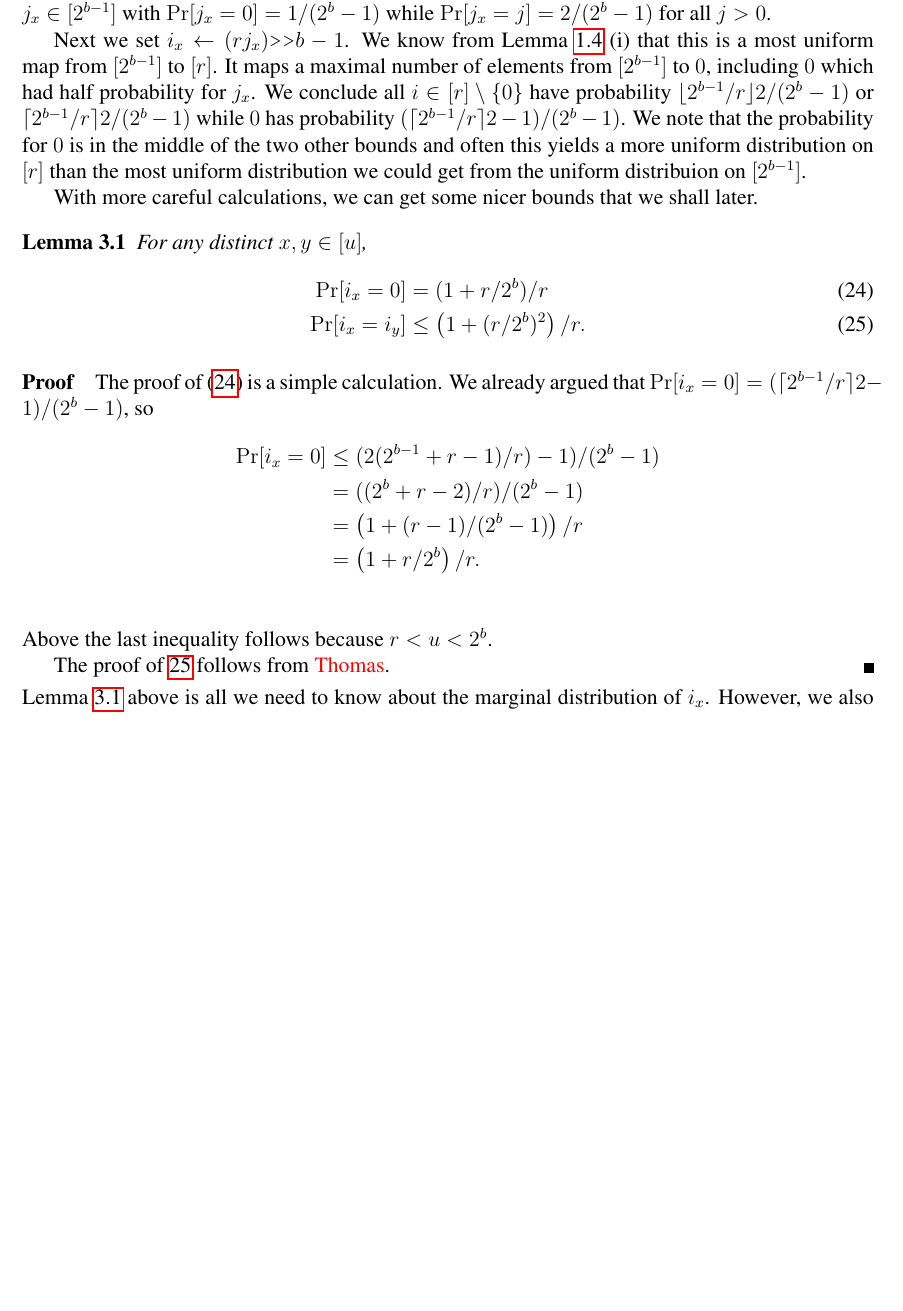
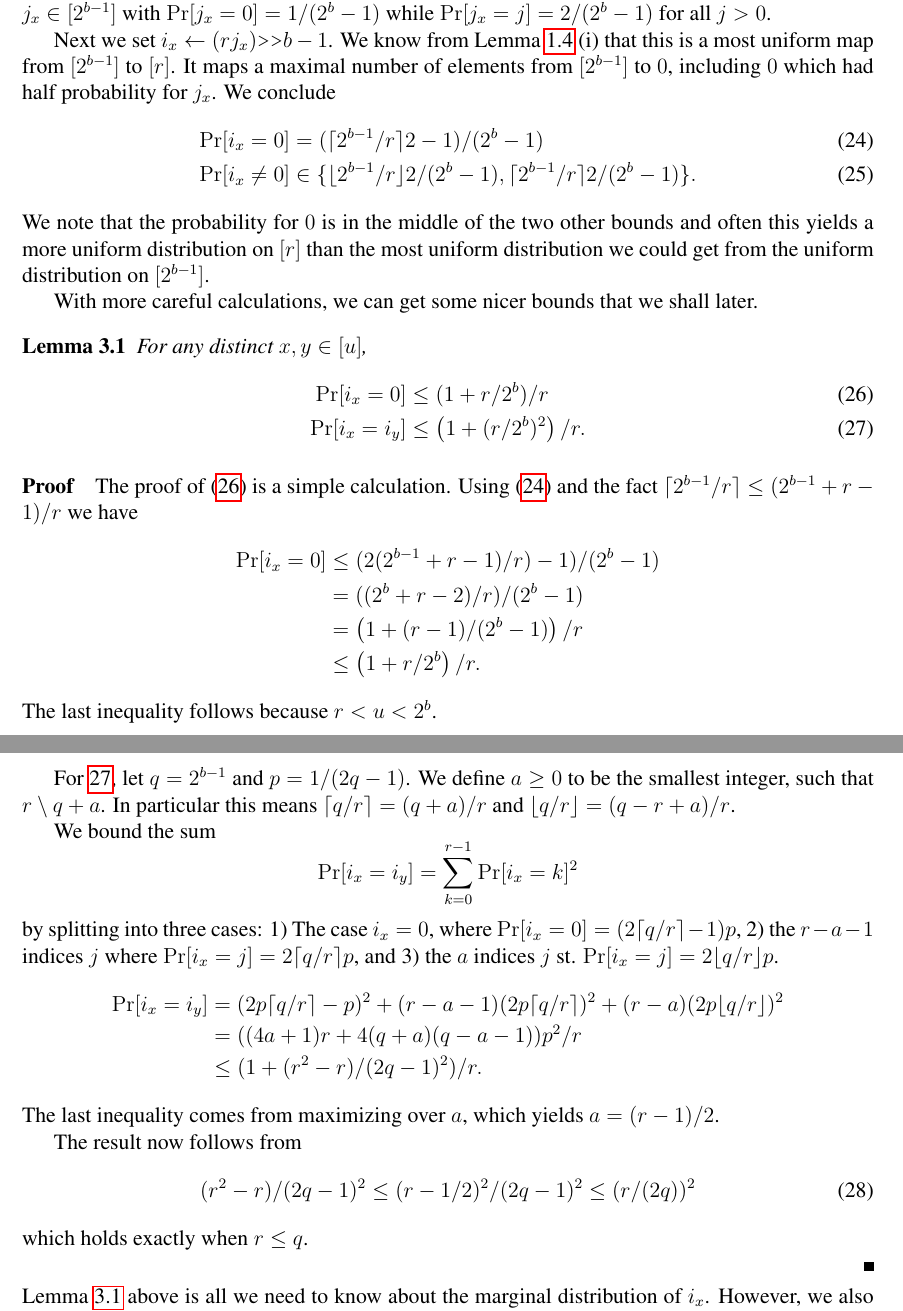
Before and after one commit to thomasahle/mersenne, a LaTeX paper (mersenne.tex): part of page 16 of 18 before the commit and two parts of pages 16 and 17 of 19 after it, the two joined at a grey line, cut so that both start at the same text, the shorter picture padded with empty space. Compiled offline with pdfLaTeX.

Commit message:
Proof of eq 27

```diff
--- a/mersenne.tex
+++ b/mersenne.tex
@@ -929,36 +929,84 @@ Next we set $i_x\gets (rj_x)\texttt{>>}b-1$. We know from Lemma
 \ref{lem:most-uniform} (i) that this is a most uniform map from
 $[2^{b-1}]$ to $[r]$.  It maps a maximal number of elements from
 $[2^{b-1}]$ to $0$, including $0$ which had half probability for
-$j_x$. We conclude all $i\in[r]\setminus\{0\}$ have probability
-$\floor{2^{b-1}/r}2/(2^{b}-1)$ or $\ceil{2^{b-1}/r}2/(2^{b}-1)$ while
-$0$ has probability $(\ceil{2^{b-1}/r}2-1)/(2^{b}-1)$.
+$j_x$.
+We conclude
+\begin{align}
+   \Pr[i_x=0] &= (\ceil{2^{b-1}/r}2-1)/(2^{b}-1)
+   \label{eq:prix0}
+   \\
+   \Pr[i_x\neq 0] &\in
+   \{\floor{2^{b-1}/r}2/(2^{b}-1), \ceil{2^{b-1}/r}2/(2^{b}-1)\}
+   \label{eq:prixneq0}
+   .
+\end{align}
+%all $i\in[r]\setminus\{0\}$ have probability
+%while
+%$0$ has probability $(\ceil{2^{b-1}/r}2-1)/(2^{b}-1)$.
 We note
 that the probability for $0$ is in the middle of the two other
 bounds and often this yields a more uniform distribution on $[r]$ than
 the most uniform distribution we could get from the
-uniform distribuion on $[2^{b-1}]$.
+uniform distribution on $[2^{b-1}]$.
 
 With
 more careful calculations, we can get some nicer bounds
 that we shall later.
 \begin{lemma}\label{lem:ix-r-dist} For any distinct $x,y\in [u]$,
 \begin{align}
-\Pr[i_x=0]&=(1+r/2^b)/r\label{eq:ix=0}\\
+\Pr[i_x=0]&\le(1+r/2^b)/r\label{eq:ix=0}\\
 \Pr[i_x=i_y]&\leq \left(1+(r/2^b)^2\right)/r.\label{eq:ix=iy}
 \end{align}
 \end{lemma}
 \begin{proof}
-The proof of \req{eq:ix=0} is a simple calculation. We
-already argued that $\Pr[i_x=0]=(\ceil{2^{b-1}/r}2-1)/(2^{b}-1)$, so
+The proof of \req{eq:ix=0} is a simple calculation.
+Using \req{eq:prix0} and the fact $\ceil{2^{b-1}/r}\le(2^{b-1}+r-1)/r$ we have
 \begin{align*}
-\Pr[i_x=0]&\leq (2(2^{b-1}+r-1)/r)-1)/(2^{b}-1)\\
+\Pr[i_x=0]&\le (2(2^{b-1}+r-1)/r)-1)/(2^{b}-1)\\
 &=((2^b+r-2)/r)/(2^b-1)\\
 &=\left(1+(r-1)/(2^b-1)\right)/r\\
-&=\left(1+r/2^b\right)/r.\\
+&\le\left(1+r/2^b\right)/r.
 \end{align*}
-Above the last inequality follows because $r<u<2^b$.
+The last inequality follows because $r<u<2^b$.
 
-The proof of \ref{eq:ix=iy} follows from {\color{red}Thomas}.
+% The proof of \ref{eq:ix=iy} follows from {\color{red}Thomas}.
+For \ref{eq:ix=iy},
+let $q=2^{b-1}$ and $p=1/(2q-1)$.
+We define $a\ge 0$ to be the smallest integer, such that $r\setminus q+a$.
+In particular this means
+$\lceil q/r\rceil = (q+a)/r$ and
+$\lfloor q/r\rfloor = (q-r+a)/r$.
+
+We bound the sum
+$$
+   \Pr[i_x=i_y]
+   = \sum_{k=0}^{r-1} \Pr[i_x = k]^2
+$$
+by splitting into three cases:
+1) The case $i_x=0$, where $\Pr[i_x=0]=(2\ceil{q/r}-1)p$,
+2) the $r-a-1$ indices $j$ where $\Pr[i_x=j]=2\ceil{q/r}p$,
+and 3) the $a$ indices $j$ st. $\Pr[i_x=j]=2\floor{q/r}p$.
+\begin{align*}
+   \Pr[i_x=i_y]
+   &=
+   (2p\ceil{ q/r}-p)^2 + (r-a-1) (2p \lceil q/r\rceil)^2 + (r-a) (2p \lfloor q/r \rfloor)^2
+    \\&= ((4a+1)r+4(q+a)(q-a-1))p^2/r
+   \\&\le (1 + (r^2-r)/(2q-1)^2) / r.
+\end{align*}
+The last inequality comes from maximizing over $a$, which yields $a=(r-1)/2$.
+
+The result now follows from
+\begin{align}
+   (r^2-r)/(2q-1)^2
+   \le
+   (r-1/2)^2/(2q-1)^2
+   \le
+   (r/(2q))^2
+\end{align}
+which holds exactly when $r\le q$.
+
+
+
 \end{proof}
 Lemma \ref{lem:ix-r-dist} above is all we need to know about the
 marginal distribution of $i_x$. However, we also need a replacement
```
